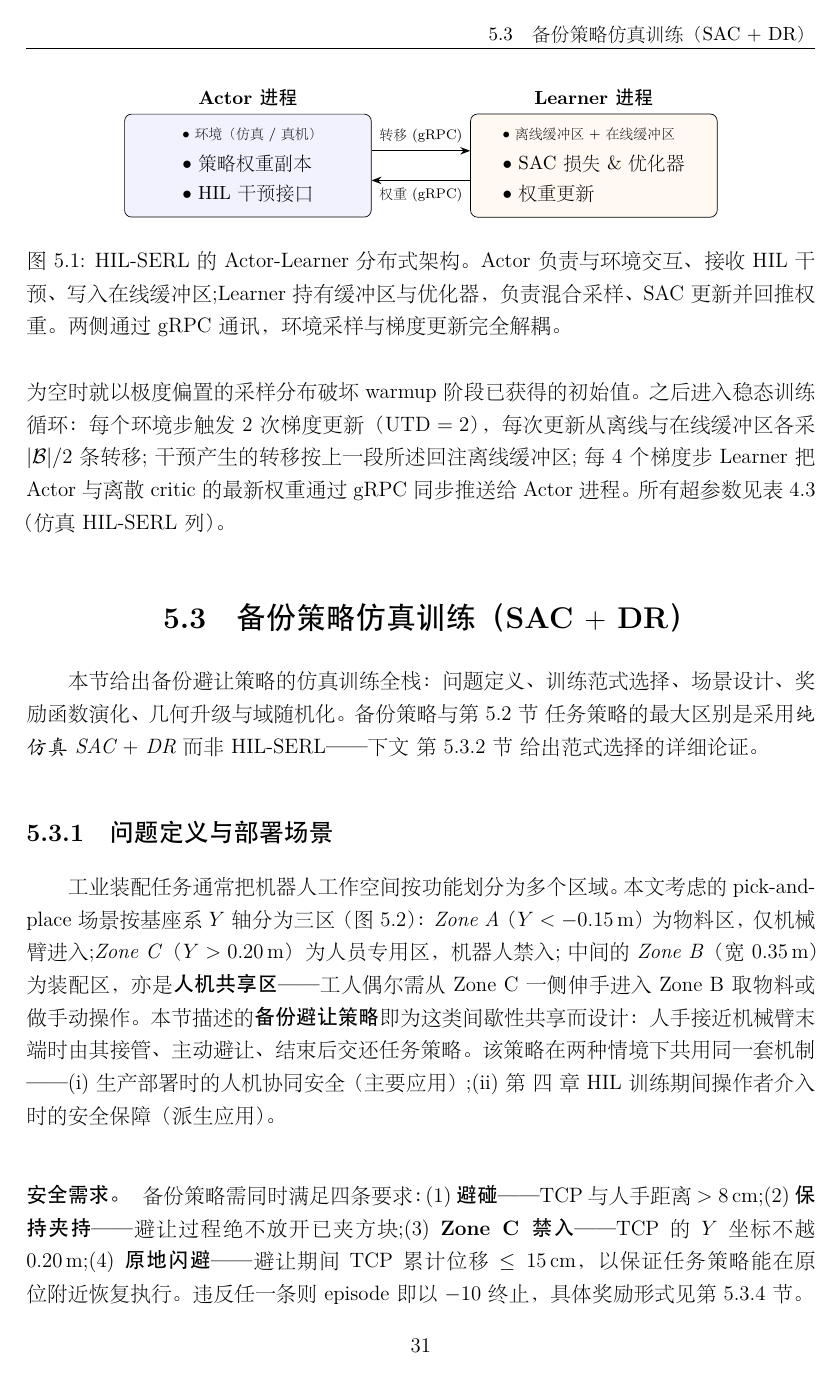
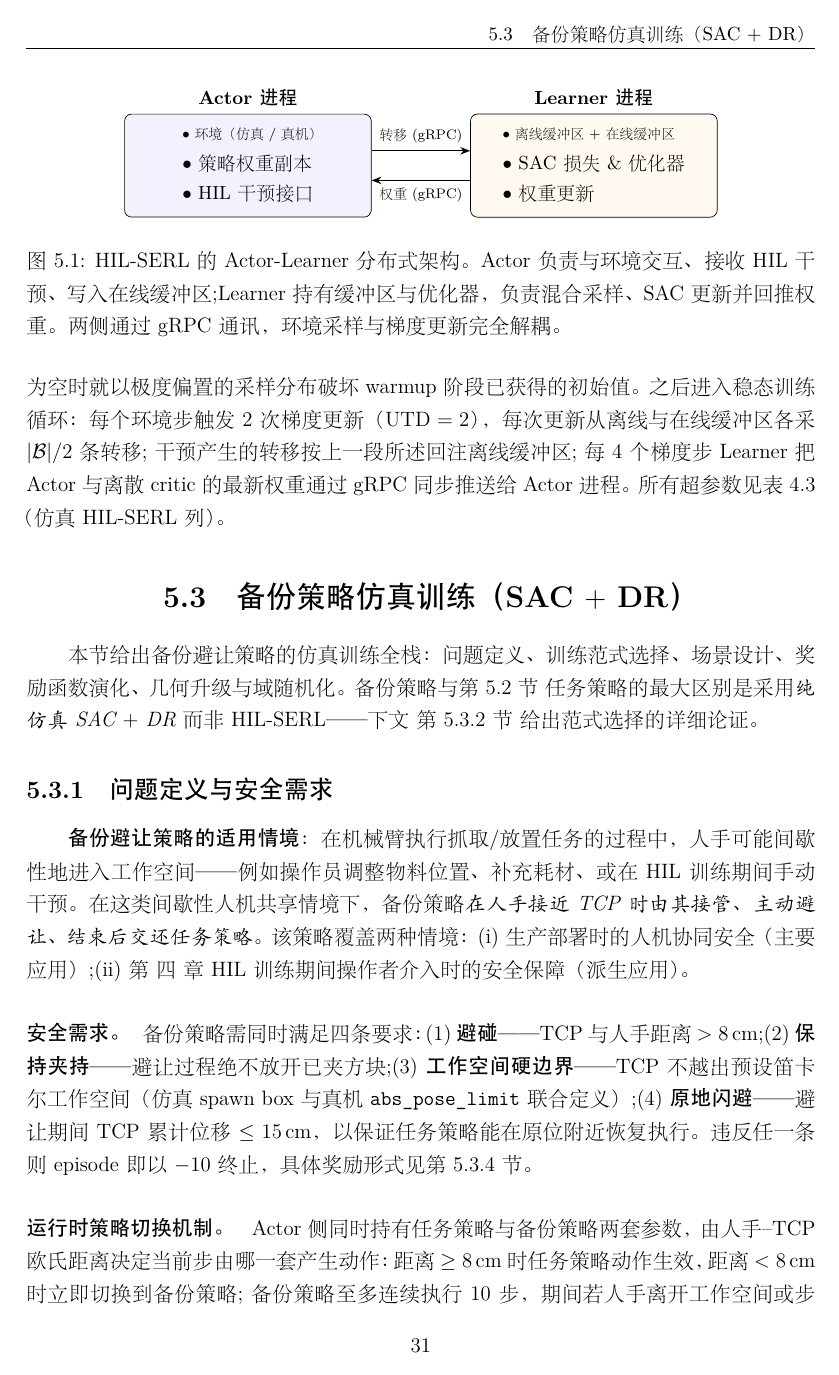
Before and after one commit to CCgoestosleepbefore12/thesis, a LaTeX thesis (cn/main.tex, which reads cn/content/ch5_backup_policy.tex): page 45 of 76. The pictures show the PDF file cn/main.pdf that the author committed with the source.

Commit message:
Update title (cover/PDF), Ch.2 outline, drop Zone A/B/C from Ch.5
User-reported issues from PDF reading:

(1) Title — main.tex still had old title in 3 places:
  - pdftitle hyperref metadata
  - Chinese cover title
  - English cover title
  All updated to the per-spec.md final title:
  - 中: 基于分层模仿与强化学习的故障鲁棒机器人操作研究
  - 英: Hierarchical Imitation and Reinforcement Learning for
    Fault-Tolerant Manipulation

(2) Ch.2 outline — old 5-section outline rewritten to match
  spec.md plan B 6-section structure:
  - 2.1 机器人容错控制 (FDI/FTC)
  - 2.2 POMDP 求解方法
  - 2.3 机器人 RL 与残差结构 (NEW: Johannink residual RL)
  - 2.4 鲁棒 RL 与域随机化 (was 鲁棒 RL only; merged DR)
  - 2.5 模仿学习与人在回路 (IL在前 RL在后, 主推 BC/DAgger/HG-DAgger;
    HIL-SERL 作为 sim 端选择, HG-DAgger 作为 real 端最终方案)
  - 2.6 安全 RL + Reward hacking 背景 (NEW: reward hacking 概念背景,
    服务 §5.3.4 V1/V2/V3 演化分析)
  Section content remains placeholder comments (待写正文).

(3) Drop Zone A/B/C three-zone deployment scenario from Ch.5 §5.3.1
  (option A — full removal):
  - Zone A/B/C division was the original conceptual deployment but
    neither sim env (PandaPickPlaceSafe etc.) nor real-robot deploy
    (3-task pipeline with per-task reset_pose + workspace ROI)
    actually implements zone-based scheduling.
  - Removed: Zone A/B/C narrative paragraph + Fig deployment_scene
    (entire tikz figure)
  - Rewrote §5.3.1 as generic "适用情境" + "安全需求" without zone
    references
  - Safety requirement (3) "Zone C 禁入" -> "工作空间硬边界"
    (generic, references workspace ROI + abs_pose_limit)
  - Reward V3 termination condition "TCP 越 Zone C" -> "TCP 越工作
    空间硬边界" (consistent with new safety req)
  - Subsection title "问题定义与部署场景" -> "问题定义与安全需求"

Compilation: 76 pages, 0 undefined references, 0 undefined citations.

Co-Authored-By: Claude Opus 4.7 <noreply@anthropic.com>

```diff
--- a/cn/content/ch5_backup_policy.tex
+++ b/cn/content/ch5_backup_policy.tex
@@ -58,32 +58,11 @@
 
 本节给出备份避让策略的仿真训练全栈：问题定义、训练范式选择、场景设计、奖励函数演化、几何升级与域随机化。备份策略与\cref{sec:sim_task_train} 任务策略的最大区别是采用\emph{纯仿真 SAC $+$ DR} 而非 HIL-SERL——下文 \cref{sec:backup_paradigm} 给出范式选择的详细论证。
 
-\subsection{问题定义与部署场景}\label{sec:backup_problem}
+\subsection{问题定义与安全需求}\label{sec:backup_problem}
 
-工业装配任务通常把机器人工作空间按功能划分为多个区域。本文考虑的 pick-and-place 场景按基座系 $Y$ 轴分为三区（\cref{fig:deployment_scene}）：\emph{Zone A}（$Y < -0.15\,\text{m}$）为物料区，仅机械臂进入;\emph{Zone C}（$Y > 0.20\,\text{m}$）为人员专用区，机器人禁入;中间的 \emph{Zone B}（宽 $0.35\,\text{m}$）为装配区，亦是\textbf{人机共享区}——工人偶尔需从 Zone C 一侧伸手进入 Zone B 取物料或做手动操作。本节描述的\textbf{备份避让策略}即为这类间歇性共享而设计：人手接近机械臂末端时由其接管、主动避让、结束后交还任务策略。该策略在两种情境下共用同一套机制——(i)~生产部署时的人机协同安全（主要应用）;(ii)~\cref{ch:task_policy} HIL 训练期间操作者介入时的安全保障（派生应用）。
+\textbf{备份避让策略的适用情境}：在机械臂执行抓取/放置任务的过程中，人手可能间歇性地进入工作空间——例如操作员调整物料位置、补充耗材、或在 HIL 训练期间手动干预。在这类间歇性人机共享情境下，备份策略\emph{在人手接近 TCP 时由其接管、主动避让、结束后交还任务策略}。该策略覆盖两种情境：(i)~生产部署时的人机协同安全（主要应用）;(ii)~\cref{ch:task_policy} HIL 训练期间操作者介入时的安全保障（派生应用）。
 
-\begin{figure}[htbp]
-  \centering
-  \begin{tikzpicture}[
-    font=\small,
-    >={Stealth[length=2.5mm]},
-    zoneA/.style={draw, fill=blue!10, minimum width=3.2cm, minimum height=3.6cm, align=center, font=\small\bfseries},
-    zoneB/.style={draw, fill=green!12, minimum width=3.2cm, minimum height=3.6cm, align=center, font=\small\bfseries},
-    zoneC/.style={draw, fill=red!10, minimum width=3.2cm, minimum height=3.6cm, align=center, font=\small\bfseries},
-  ]
-    \node[zoneA] (zA) at (0, 0) {Zone A\\[2pt] \normalfont\scriptsize 物料区 / 生产线\\[-1pt] \normalfont\scriptsize (仅机器人)\\[-1pt] \normalfont\scriptsize $Y < -0.15$\,m};
-    \node[zoneB, right=0cm of zA] (zB) {Zone B\\[2pt] \normalfont\scriptsize 装配区\\[-1pt] \normalfont\scriptsize 人机协同共享\\[-1pt] \normalfont\scriptsize $[-0.15, 0.20]$\,m};
-    \node[zoneC, right=0cm of zB] (zC) {Zone C\\[2pt] \normalfont\scriptsize 人员专用区\\[-1pt] \normalfont\scriptsize (机器人禁入)\\[-1pt] \normalfont\scriptsize $Y > 0.20$\,m};
-
-    \draw[->, thick, dashed, blue!60!black] ($(zA.north)+(0,0.3)$) to[out=30, in=150] node[midway, above, font=\scriptsize] {任务：方块 A $\to$ B} ($(zB.north)+(0.4,0.3)$);
-
-    \draw[->, thick, red!70!black] ($(zC.south)+(0,-0.3)$) to[out=-150, in=-30] node[midway, below, font=\scriptsize] {人手间歇进入} ($(zB.south)+(0.4,-0.3)$);
-  \end{tikzpicture}
-  \caption{部署场景示意（俯视）。机械臂把方块从 Zone A 搬运到 Zone B 的目标板;Zone B 同时是人机协同区，工人偶尔从 Zone C 一侧伸手进入。当人手进入 Zone B 并距 TCP 小于阈值时，备份避让策略接管、保证机械臂主动闪避。（示意图，后期精修。）}
-  \label{fig:deployment_scene}
-\end{figure}
-
-\paragraph{安全需求。}备份策略需同时满足四条要求：(1)~\textbf{避碰}——TCP 与人手距离 $> 8\,\text{cm}$;(2)~\textbf{保持夹持}——避让过程绝不放开已夹方块;(3)~\textbf{Zone C 禁入}——TCP 的 $Y$ 坐标不越 $0.20\,\text{m}$;(4)~\textbf{原地闪避}——避让期间 TCP 累计位移 $\leq 15\,\text{cm}$，以保证任务策略能在原位附近恢复执行。违反任一条则 episode 即以 $-10$ 终止，具体奖励形式见\cref{sec:backup_reward}。
+\paragraph{安全需求。}备份策略需同时满足四条要求：(1)~\textbf{避碰}——TCP 与人手距离 $> 8\,\text{cm}$;(2)~\textbf{保持夹持}——避让过程绝不放开已夹方块;(3)~\textbf{工作空间硬边界}——TCP 不越出预设笛卡尔工作空间（仿真 spawn box 与真机 \texttt{abs\_pose\_limit} 联合定义）;(4)~\textbf{原地闪避}——避让期间 TCP 累计位移 $\leq 15\,\text{cm}$，以保证任务策略能在原位附近恢复执行。违反任一条则 episode 即以 $-10$ 终止，具体奖励形式见\cref{sec:backup_reward}。
 
 \paragraph{运行时策略切换机制。}Actor 侧同时持有任务策略与备份策略两套参数，由人手--TCP 欧氏距离决定当前步由哪一套产生动作：距离 $\geq 8\,\text{cm}$ 时任务策略动作生效，距离 $< 8\,\text{cm}$ 时立即切换到备份策略;备份策略至多连续执行 $10$ 步，期间若人手离开工作空间或步数用尽则切回任务策略。这一"距离触发 $+$ 时间有界"的硬切换把备份策略的训练目标简化为"在 $10$ 步内避让并稳定"，与任务层面的语义完全解耦。真机部署的具体阈值与几何对齐（Route A center-dist）见\cref{sec:backup_real_deploy}。
 
@@ -153,7 +132,7 @@
 \begin{equation*}
   r_t^{\text{V3}} = 0.5 - 0.5 \lVert\Delta\vect{p}_t\rVert - 0.01 \lVert\vect{a}_t\rVert - 0.01 \lVert\Delta\vect{a}_t\rVert \;\geq\; 0,
 \end{equation*}
-在碰撞、方块掉落、TCP 越 Zone C、或累计位移 $\lVert\Delta\vect{p}_t\rVert > 15$\,cm 任一触发时，episode 以大终止惩罚 $r_{\text{term}} = -10.0$ 结束;若 episode 安全存活满 $10$ 步则额外给予 $+5.0$ 完成奖励;折扣 $\gamma = 1.0$。\cref{tab:v3_returns} 列出几种典型场景的总回报：不动 $+10.0$ $>$ 小闪避 $\approx +9.7$ $>$ 大闪避 $\approx +8.5$ $\gg$ 碰撞或过度反应 $-10.0$。这一排序有三个关键性质：(i)~\emph{每步即时奖励非负}，存活永远优于提前终止，消除了 V2 的"快死"漏洞;(ii)~\emph{终止惩罚远大于任何存活轨迹的累积上限}（$|{-10.0}| \gg +10.0$），主动终止不是期望回报上的优解;(iii)~不动 $>$ 小闪避 $>$ 大闪避的软排序让策略在可以不动时倾向于不动（对齐"原地闪避"目标，消除了 V1 的"跑远"漏洞），不得不动时倾向于小幅动作。
+在碰撞、方块掉落、TCP 越工作空间硬边界、或累计位移 $\lVert\Delta\vect{p}_t\rVert > 15$\,cm 任一触发时，episode 以大终止惩罚 $r_{\text{term}} = -10.0$ 结束;若 episode 安全存活满 $10$ 步则额外给予 $+5.0$ 完成奖励;折扣 $\gamma = 1.0$。\cref{tab:v3_returns} 列出几种典型场景的总回报：不动 $+10.0$ $>$ 小闪避 $\approx +9.7$ $>$ 大闪避 $\approx +8.5$ $\gg$ 碰撞或过度反应 $-10.0$。这一排序有三个关键性质：(i)~\emph{每步即时奖励非负}，存活永远优于提前终止，消除了 V2 的"快死"漏洞;(ii)~\emph{终止惩罚远大于任何存活轨迹的累积上限}（$|{-10.0}| \gg +10.0$），主动终止不是期望回报上的优解;(iii)~不动 $>$ 小闪避 $>$ 大闪避的软排序让策略在可以不动时倾向于不动（对齐"原地闪避"目标，消除了 V1 的"跑远"漏洞），不得不动时倾向于小幅动作。
 
 \begin{table}[htbp]
   \centering
```
Also changed, not shown: cn/content/ch2_related_work.tex (+63 -29 lines), cn/main.tex (+4 -4 lines), cn/main.pdf.
